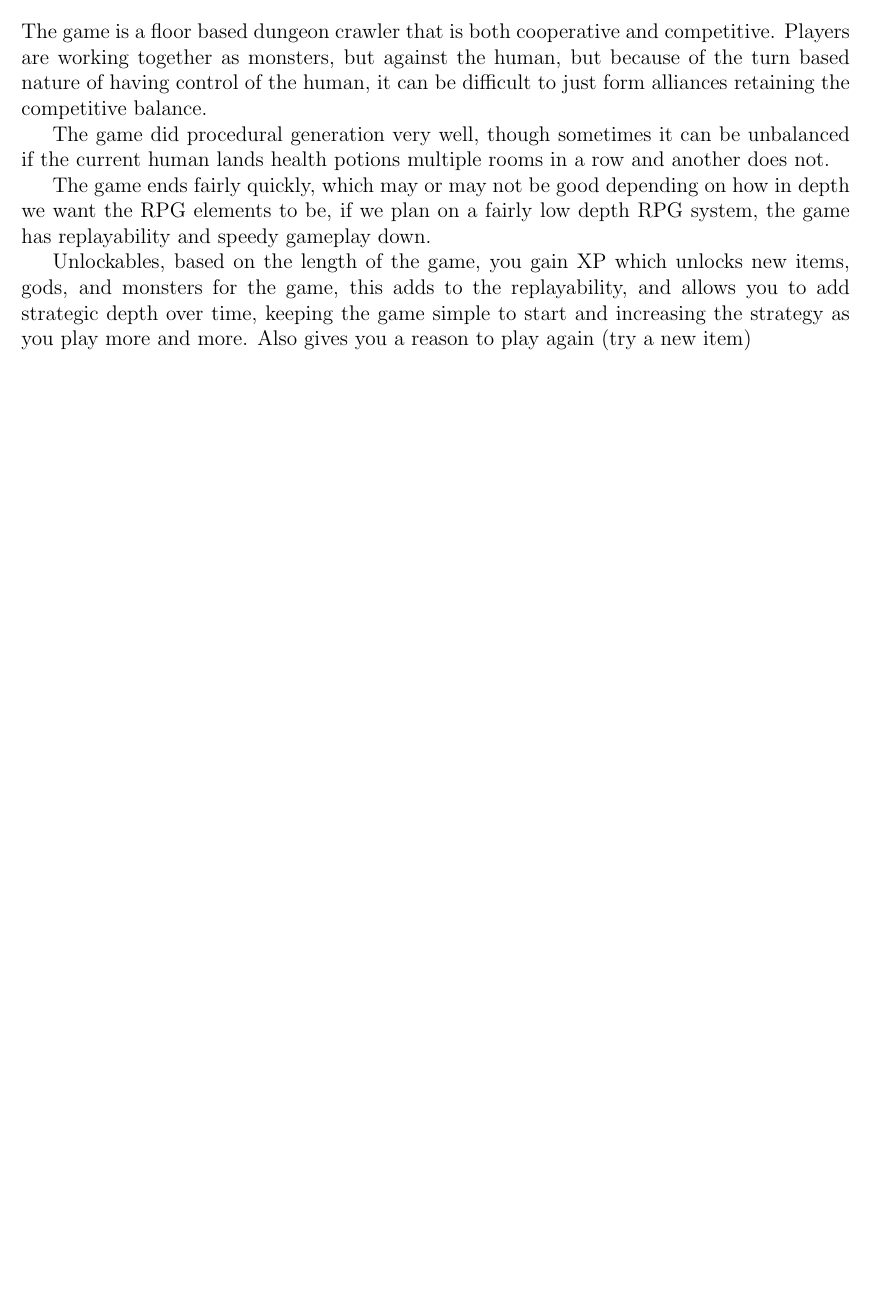
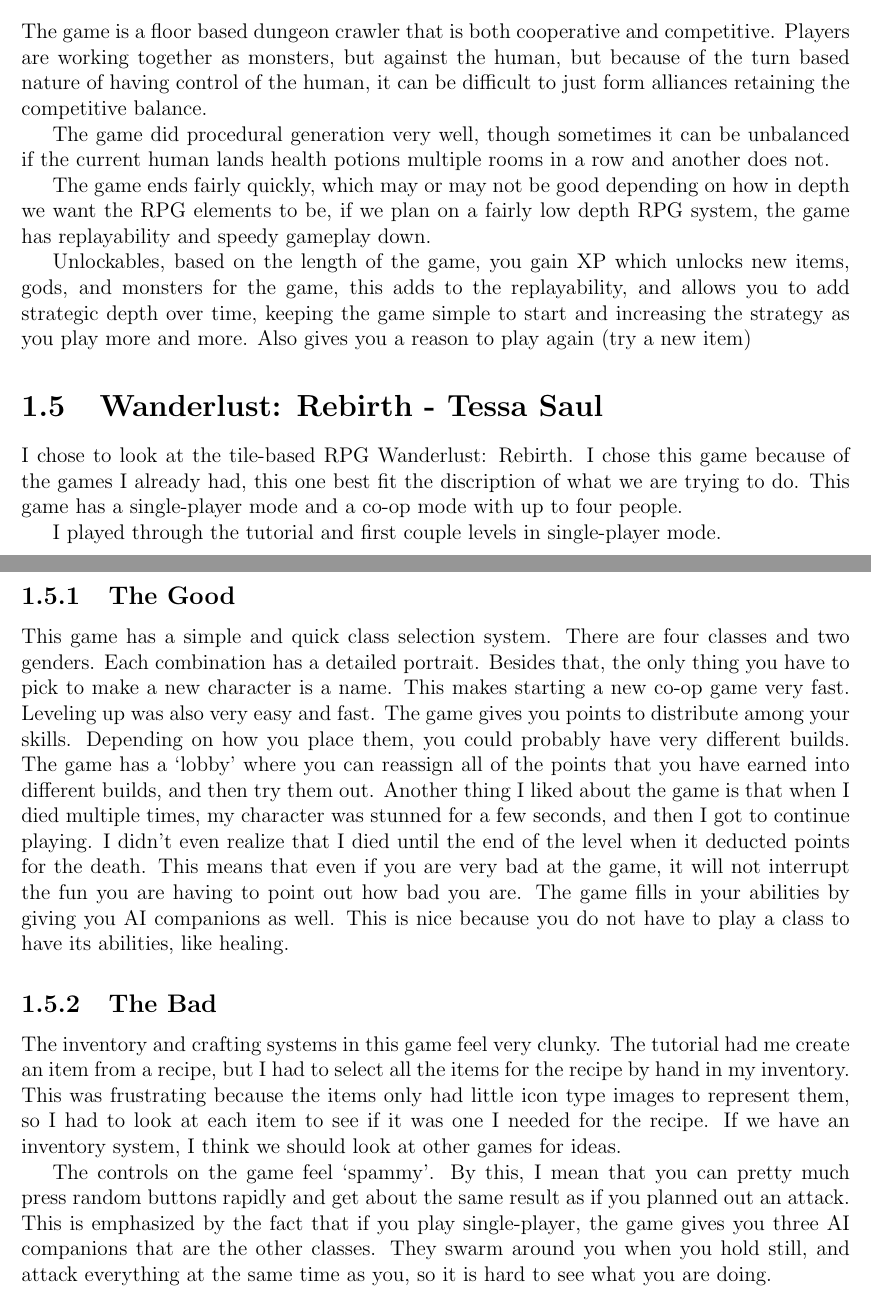
Before and after one commit to CS383-HW1/ADS, a LaTeX document (application_domain_study.tex): part of page 7 of 7 before the commit and two parts of pages 7 and 8 of 8 after it, the two joined at a grey line, cut so that both start at the same text, the shorter picture padded with empty space. Compiled offline with pdfLaTeX.

Commit message:
Update application_domain_study.tex

```diff
--- a/application_domain_study.tex
+++ b/application_domain_study.tex
@@ -304,7 +304,47 @@
 \end{subsection}
 \end{section}
 
+\begin{section}{Wanderlust: Rebirth - Tessa Saul}
+I chose to look at the tile-based RPG Wanderlust: Rebirth. I chose this game because of the games I already
+had, this one best fit the discription of what we are trying to do. This game has a single-player mode and
+a co-op mode with up to four people.
 
+I played through the tutorial and first couple levels in single-player mode.
+
+\begin{subsection}{The Good}
+This game has a simple and quick class selection system. There are four classes
+and two genders. Each combination has a detailed portrait. Besides that, the
+only thing you have to pick to make a new character is a name.
+This makes starting a new co-op game very fast.
+Leveling up was also very easy and fast. The game gives you points to distribute
+among your skills. Depending on how you place them, you could
+probably have very different builds.
+The game has a `lobby' where you can reassign all of the points that you have
+earned into different builds, and then try them out.
+Another thing I liked about the game is that when I died multiple times,
+my character was stunned for a few seconds, and then I got to continue playing.
+I didn't even realize that I died until the end of the level when it deducted points
+for the death. This means that even if you are very bad at the game, it will not interrupt
+the fun you are having to point out how bad you are.
+The game fills in your abilities by giving you AI companions as well. This is nice because
+you do not have to play a class to have its abilities, like healing.
+
+\end{subsection}
+\begin{subsection}{The Bad}
+The inventory and crafting systems in this game feel very clunky. The tutorial had
+me create an item from a recipe, but I had to select all the items for the recipe by hand in my inventory.
+This was frustrating because the items only had little icon type images to represent them,
+so I had to look at each item to see if it was one I needed for the recipe. If we have an inventory system,
+I think we should look at other games for ideas.
+
+The controls on the game feel `spammy'. By this, I mean that you can pretty much press random buttons rapidly
+and get about the same result as if you planned out an attack. This is emphasized by the fact that if you play
+single-player, the game gives you three AI companions that are the other classes. They swarm around you
+when you hold still, and attack everything at the same time as you, so it is hard to see what you are doing.
+
+\end{subsection}
+
+\end{section}
 
 
 
```
